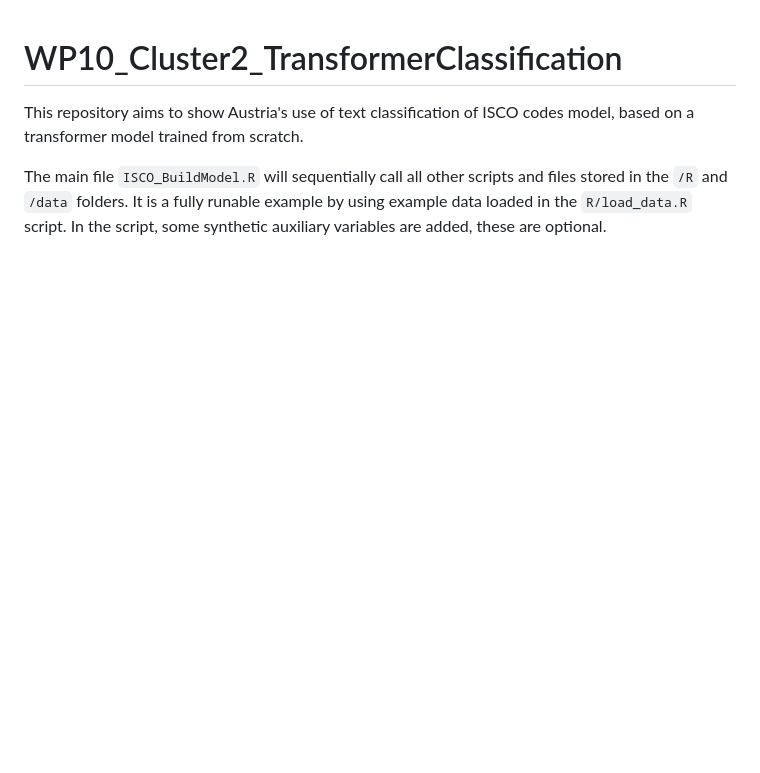
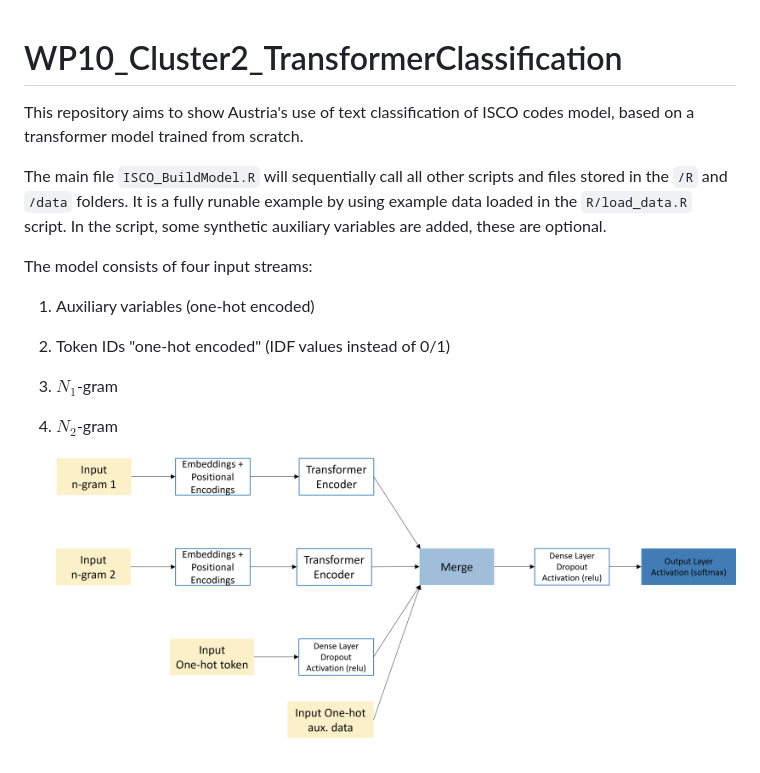
Before and after one commit to AIML4OS/WP10_Cluster2_TransformerClassification, a Markdown page: README.md, the part around the change. Rendered like a GitHub page; pictures changed too: img/model_architekur.png (added); blank space fills up the shorter version.

Commit message:
remove redundant lines

```diff
--- a/README.md
+++ b/README.md
@@ -3,3 +3,15 @@
 This repository aims to show Austria's use of text classification of ISCO codes model, based on a transformer model trained from scratch.
 
 The main file `ISCO_BuildModel.R` will sequentially call all other scripts and files stored in the `/R` and `/data` folders. It is a fully runable example by using example data loaded in the `R/load_data.R` script. In the script, some synthetic auxiliary variables are added, these are optional.
+
+The model consists of four input streams:
+
+1.  Auxiliary variables (one-hot encoded)
+
+2.  Token IDs "one-hot encoded" (IDF values instead of 0/1)
+
+3.  $N_1$-gram
+
+4.  $N_2$-gram
+
+    ![Model Architecture](img/model_architekur.png)
```
Also changed, not shown: 1 other file.
